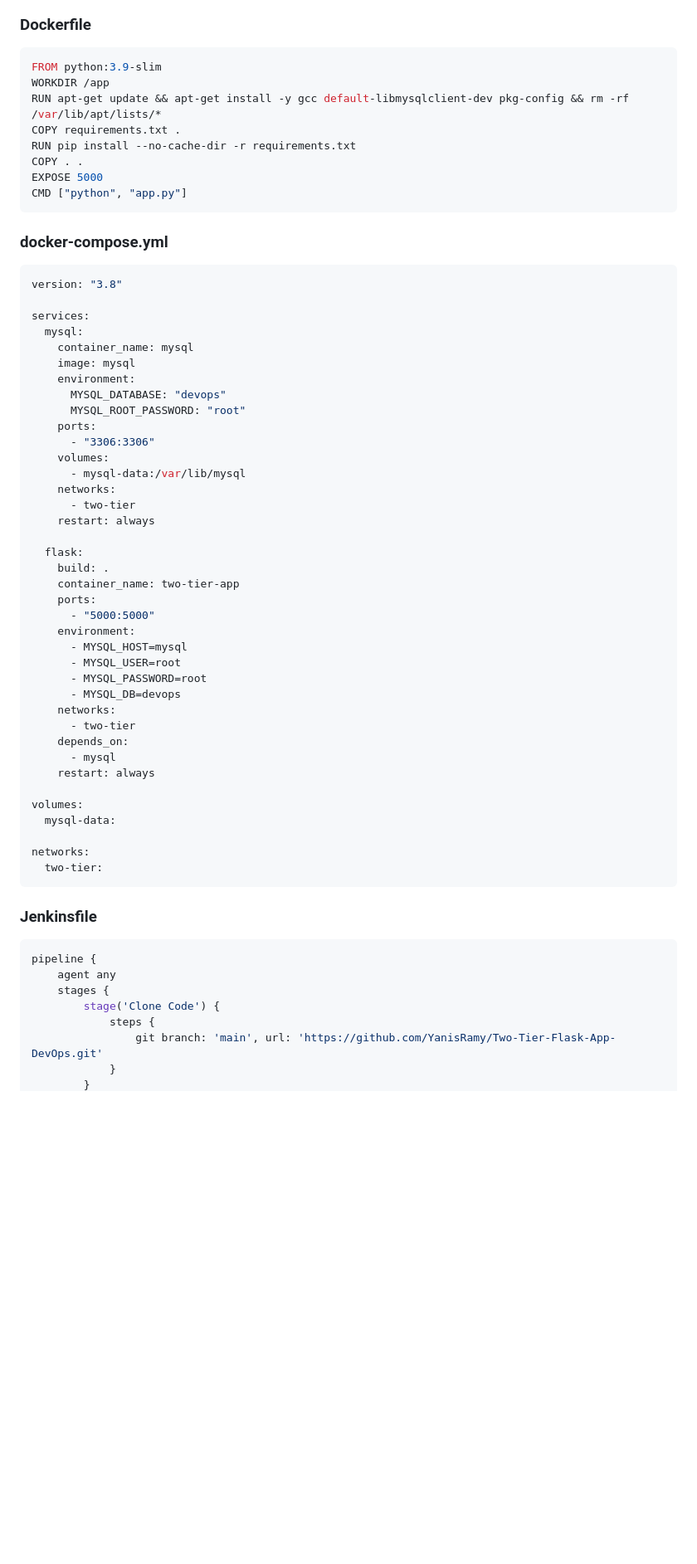
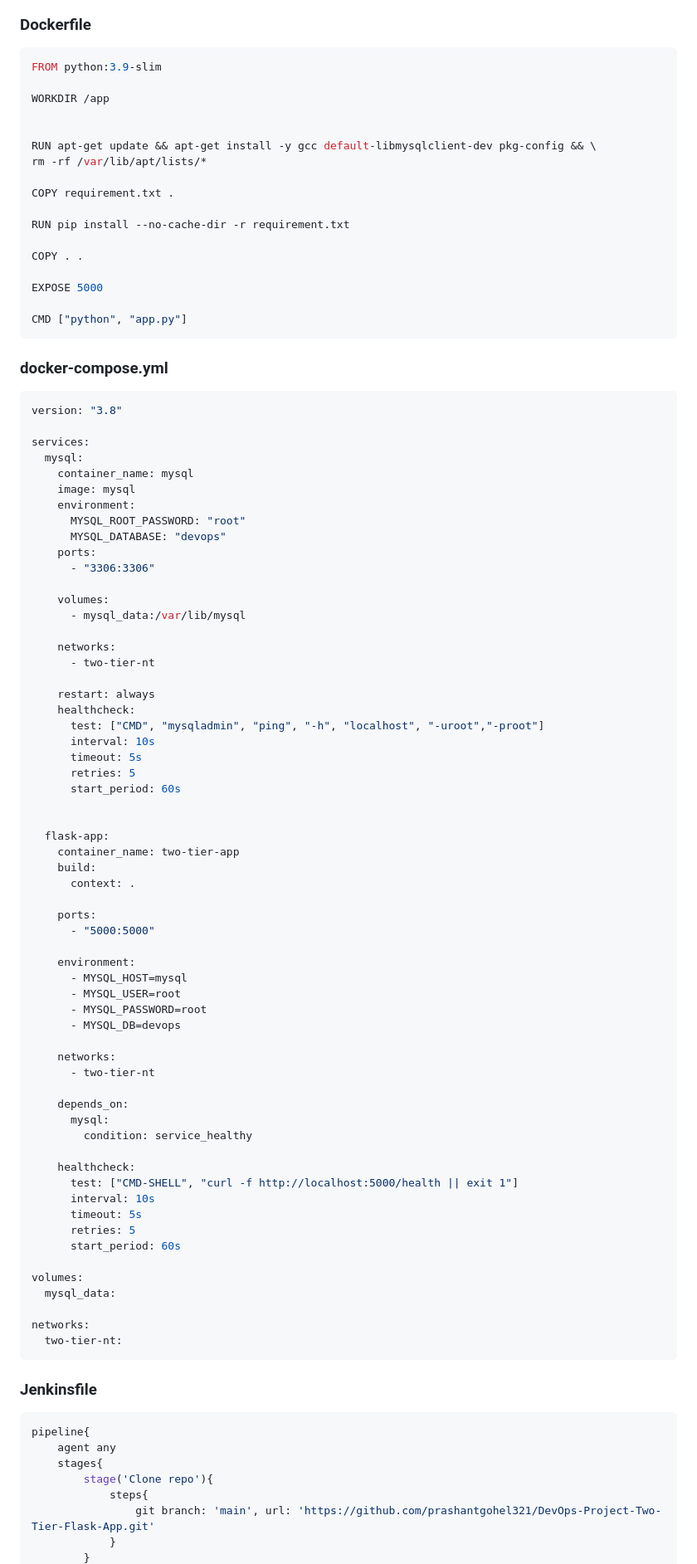
Before and after one commit to YanisRamy/Two-Tier-Flask-App-DevOps, a Markdown page: README.md, the part around one of its changes. Shown at 83% size. Rendered like a GitHub page; blank space fills up the shorter version.

````diff
--- a/README.md
+++ b/README.md
@@ -108,12 +108,21 @@ sudo systemctl restart jenkins
 ### Dockerfile
 ```dockerfile
 FROM python:3.9-slim
+
 WORKDIR /app
-RUN apt-get update && apt-get install -y gcc default-libmysqlclient-dev pkg-config && rm -rf /var/lib/apt/lists/*
-COPY requirements.txt .
-RUN pip install --no-cache-dir -r requirements.txt
+
+
+RUN apt-get update && apt-get install -y gcc default-libmysqlclient-dev pkg-config && \
+rm -rf /var/lib/apt/lists/*
+
+COPY requirement.txt .
+
+RUN pip install --no-cache-dir -r requirement.txt
+
 COPY . .
+
 EXPOSE 5000
+
 CMD ["python", "app.py"]
 ```
 
@@ -126,46 +135,68 @@ services:
     container_name: mysql
     image: mysql
     environment:
+      MYSQL_ROOT_PASSWORD: "root"
       MYSQL_DATABASE: "devops"
-      MYSQL_ROOT_PASSWORD: "root"
     ports:
       - "3306:3306"
+
     volumes:
-      - mysql-data:/var/lib/mysql
+      - mysql_data:/var/lib/mysql
+
     networks:
-      - two-tier
+      - two-tier-nt
+
     restart: always
+    healthcheck:
+      test: ["CMD", "mysqladmin", "ping", "-h", "localhost", "-uroot","-proot"]
+      interval: 10s
+      timeout: 5s
+      retries: 5
+      start_period: 60s
 
-  flask:
-    build: .
+
+  flask-app:
     container_name: two-tier-app
+    build:
+      context: .
+
     ports:
       - "5000:5000"
+
     environment:
       - MYSQL_HOST=mysql
       - MYSQL_USER=root
       - MYSQL_PASSWORD=root
       - MYSQL_DB=devops
+
     networks:
-      - two-tier
+      - two-tier-nt
+
     depends_on:
-      - mysql
-    restart: always
+      mysql:
+        condition: service_healthy
+
+    healthcheck:
+      test: ["CMD-SHELL", "curl -f http://localhost:5000/health || exit 1"]
+      interval: 10s
+      timeout: 5s
+      retries: 5
+      start_period: 60s
 
 volumes:
-  mysql-data:
+  mysql_data:
 
 networks:
-  two-tier:
+  two-tier-nt:
 ```
 
 ### Jenkinsfile
 ```groovy
-pipeline {
+pipeline{
     agent any
-    stages {
-        stage('Clone Code') {
-            steps {
-                git branch: 'main', url: 'https://github.com/YanisRamy/Two-Tier-Flask-App-DevOps.git'
+    stages{
+        stage('Clone repo'){
+            steps{
+                git branch: 'main', url: 'https://github.com/prashantgohel321/DevOps-Project-Two-Tier-Flask-App.git'
             }
         }
````
Also changed, not shown: other parts of README.md (+7 -5 lines).
